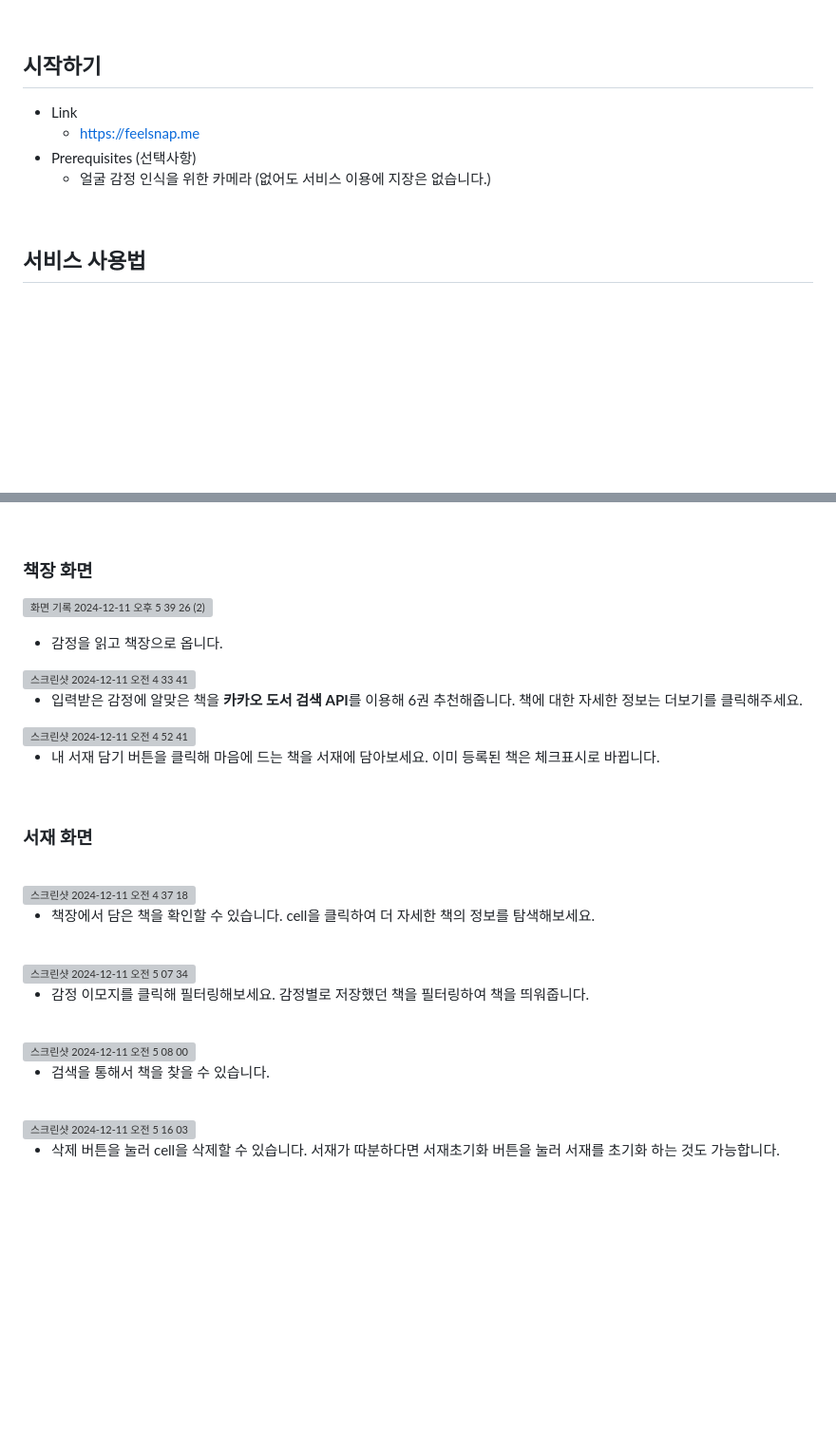
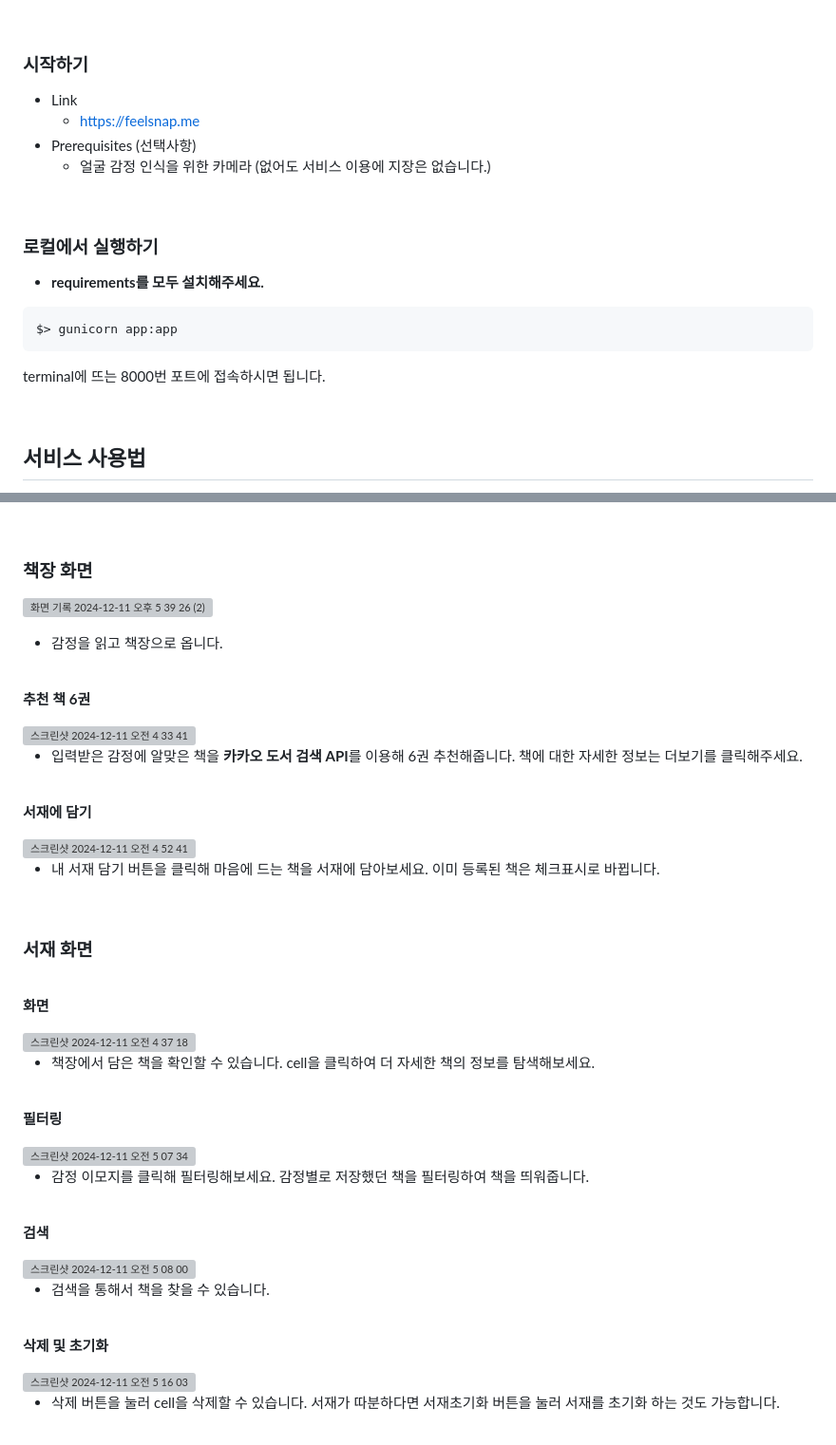
Before and after one commit to daniel4510/FeeLSNAP, a Markdown page: README.md, 2 parts joined by grey strips. Shown: that part at 95% size. Drawn GitHub-style; blank space fills up the shorter version; grey boxes are pictures that could not be loaded.

````diff
--- a/README.md
+++ b/README.md
@@ -23,11 +23,23 @@
 
 <br/>
 
-## 시작하기
+### 시작하기
 - Link
   - <https://feelsnap.me>
 - Prerequisites (선택사항)
   - 얼굴 감정 인식을 위한 카메라 (없어도 서비스 이용에 지장은 없습니다.)
+
+<br/>
+
+### 로컬에서 실행하기
+
+- **requirements를 모두 설치해주세요.**
+
+```bash
+$> gunicorn app:app
+```
+
+terminal에 뜨는 8000번 포트에 접속하시면 됩니다.
 
 <br/>
 
@@ -98,13 +110,22 @@
 
 ### **책장 화면**
 
+
 ![화면 기록 2024-12-11 오후 5 39 26 (2)](https://github.com/user-attachments/assets/3b76fb55-f026-4e1f-a661-d34a826db5cc)
 
 - 감정을 읽고 책장으로 옵니다.
 
+<br/>
+
+**추천 책 6권**
+
 <img width="1659" alt="스크린샷 2024-12-11 오전 4 33 41" src="https://github.com/user-attachments/assets/04af8e4a-2238-4c59-a8d3-04722cd26af6">
 
 - 입력받은 감정에 알맞은 책을 **카카오 도서 검색 API**를 이용해 6권 추천해줍니다. 책에 대한 자세한 정보는 더보기를 클릭해주세요.
+
+<br/>
+
+**서재에 담기**
 
 <img width="1659" alt="스크린샷 2024-12-11 오전 4 52 41" src="https://github.com/user-attachments/assets/0475089e-fe01-4ec9-9672-4feaf8c48c7f">
 
@@ -116,11 +137,15 @@
 
 <br/>
 
+**화면**
+
 <img width="1659" alt="스크린샷 2024-12-11 오전 4 37 18" src="https://github.com/user-attachments/assets/f37effab-85b4-4a99-9d5f-7655b4d9c73e">
 
 - 책장에서 담은 책을 확인할 수 있습니다. cell을 클릭하여 더 자세한 책의 정보를 탐색해보세요.
 
 <br/>
+
+**필터링**
 
 <img width="1659" alt="스크린샷 2024-12-11 오전 5 07 34" src="https://github.com/user-attachments/assets/53a19100-96d3-454e-ba70-feb6602978f8">
 
@@ -128,11 +153,15 @@
 
 <br/>
 
+**검색**
+
 <img width="1659" alt="스크린샷 2024-12-11 오전 5 08 00" src="https://github.com/user-attachments/assets/bf220e3a-47cb-4cd3-84b1-213ba2132e45">
 
 - 검색을 통해서 책을 찾을 수 있습니다.
 
 <br/>
+
+**삭제 및 초기화**
 
 <img width="1659" alt="스크린샷 2024-12-11 오전 5 16 03" src="https://github.com/user-attachments/assets/5dae96e1-ca79-4317-ad08-864049b5784d">
 
````
